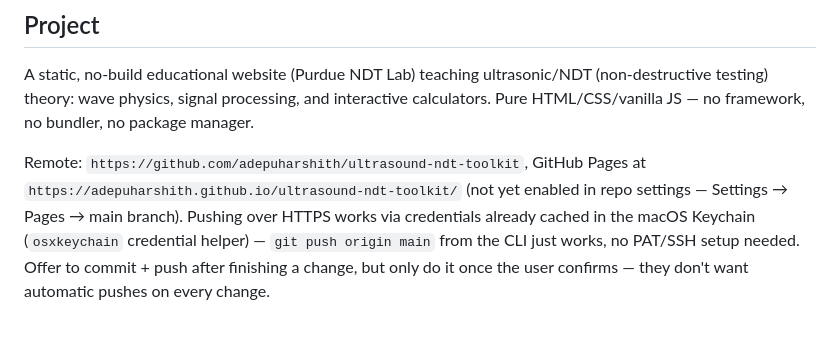
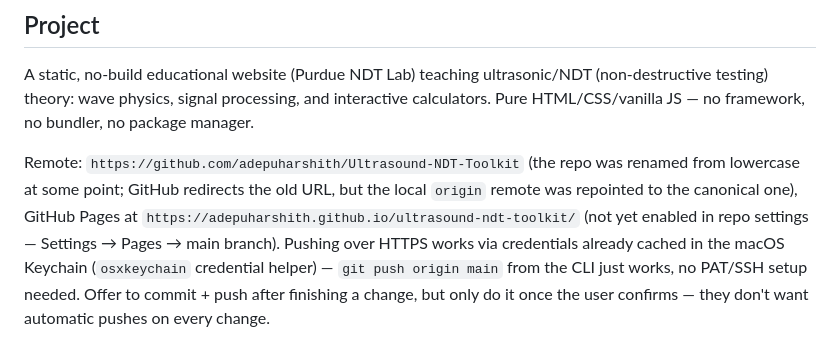
Before and after one commit to adepuharshith/Ultrasound-NDT-Toolkit, a Markdown page: CLAUDE.md, the part around the change. Rendered like a GitHub page.

Commit message:
Update CLAUDE.md with canonical repo URL
Co-Authored-By: Claude Sonnet 5 <noreply@anthropic.com>

```diff
--- a/CLAUDE.md
+++ b/CLAUDE.md
@@ -8,8 +8,9 @@ A static, no-build educational website (Purdue NDT Lab) teaching ultrasonic/NDT
 theory: wave physics, signal processing, and interactive calculators. Pure HTML/CSS/vanilla JS — no
 framework, no bundler, no package manager.
 
-Remote: `https://github.com/adepuharshith/ultrasound-ndt-toolkit`, GitHub Pages at
-`https://adepuharshith.github.io/ultrasound-ndt-toolkit/` (not yet enabled in repo settings — Settings →
+Remote: `https://github.com/adepuharshith/Ultrasound-NDT-Toolkit` (the repo was renamed from lowercase at
+some point; GitHub redirects the old URL, but the local `origin` remote was repointed to the canonical one),
+GitHub Pages at `https://adepuharshith.github.io/ultrasound-ndt-toolkit/` (not yet enabled in repo settings — Settings →
 Pages → main branch). Pushing over HTTPS works via credentials already cached in the macOS Keychain
 (`osxkeychain` credential helper) — `git push origin main` from the CLI just works, no PAT/SSH setup
 needed. Offer to commit + push after finishing a change, but only do it once the user confirms — they
```
